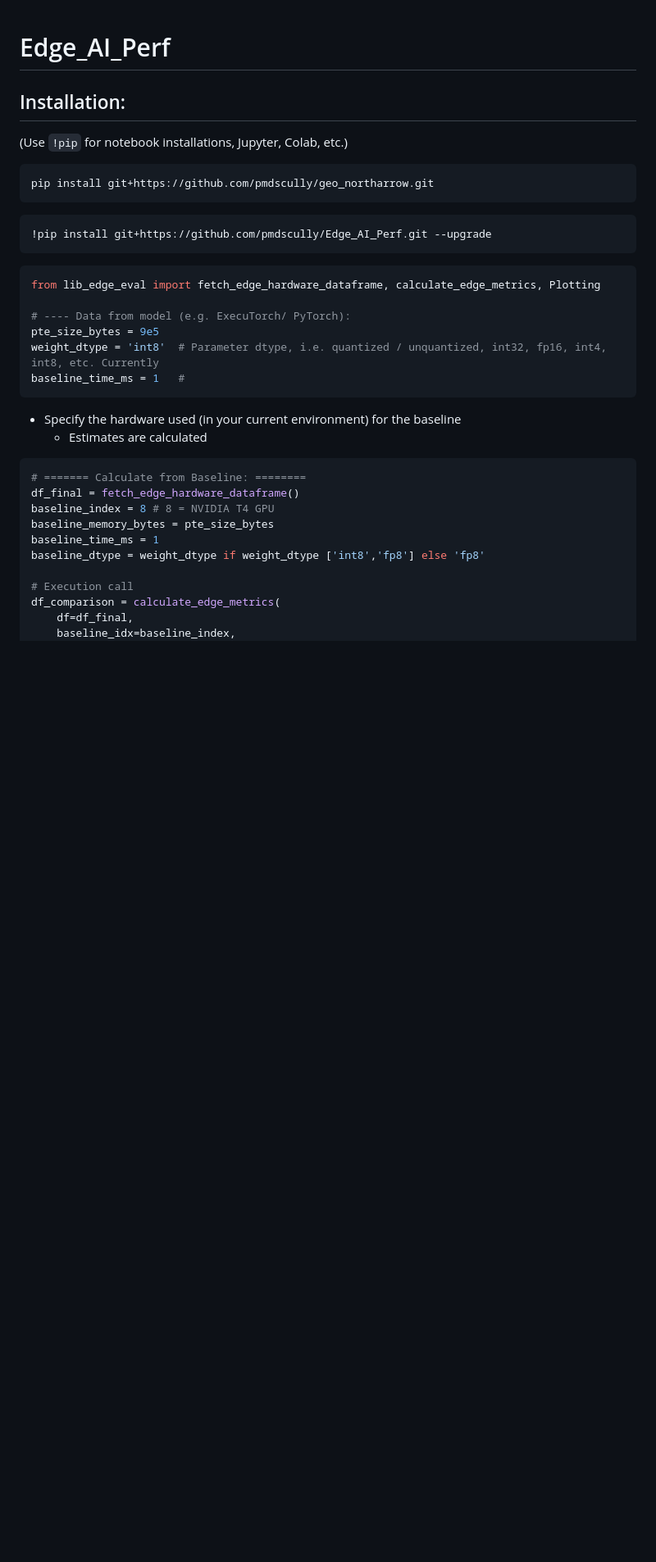
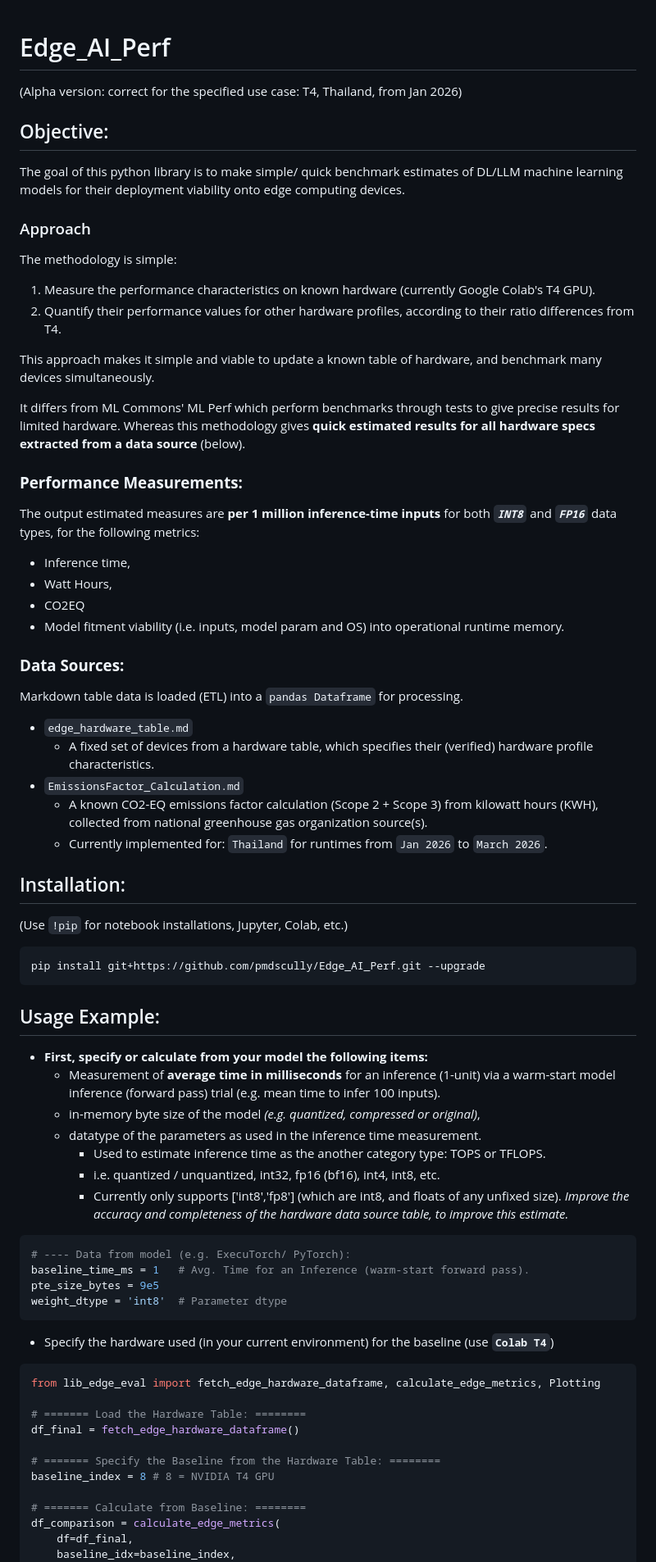
Before and after one commit to pmdscully/Edge_AI_Perf, a Markdown page: README.md, the part around one of its changes. Shown at 82% size. Drawn GitHub-style; blank space fills up the shorter version.

Commit message:
Initial set-up pip package

````diff
--- a/README.md
+++ b/README.md
@@ -1,43 +1,81 @@
 # Edge_AI_Perf
+
+(Alpha version: correct for the specified use case: T4, Thailand, from Jan 2026)
+
+## Objective:
+
+The goal of this python library is to make simple/ quick benchmark estimates of DL/LLM machine learning models for their deployment viability onto edge computing devices.
+
+### Approach
+
+The methodology is simple:
+
+1. Measure the performance characteristics on known hardware (currently Google Colab's T4 GPU).
+2. Quantify their performance values for other hardware profiles, according to their ratio differences from T4.
+
+This approach makes it simple and viable to update a known table of hardware, and benchmark many devices simultaneously.
+
+It differs from ML Commons' ML Perf which perform benchmarks through tests to give precise results for limited hardware. Whereas this methodology gives **quick estimated results for all hardware specs extracted from a data source** (below).
+
+### **Performance Measurements:**
+
+The output estimated measures are **per 1 million inference-time inputs** for both ***`INT8`*** and ***`FP16`*** data types, for the following metrics:
+
+* Inference time,
+* Watt Hours,
+* CO2EQ
+* Model fitment viability (i.e. inputs, model param and OS) into operational runtime memory.
+
+### **Data Sources:**
+
+Markdown table data is loaded (ETL) into a `pandas Dataframe` for processing.
+
+* `edge_hardware_table.md`
+  * A fixed set of devices from a hardware table, which specifies their (verified) hardware profile characteristics.
+* `EmissionsFactor_Calculation.md`
+  * A known CO2-EQ emissions factor calculation (Scope 2 + Scope 3) from kilowatt hours (KWH), collected from national greenhouse gas organization source(s).
+  * Currently implemented for: `Thailand` for runtimes from  `Jan 2026` to  `March 2026`.
+
 
 
 ## Installation:
+
 (Use `!pip` for notebook installations, Jupyter, Colab, etc.)
-```
-pip install git+https://github.com/pmdscully/geo_northarrow.git
+```bash
+pip install git+https://github.com/pmdscully/Edge_AI_Perf.git --upgrade
 ```
 
 
 
-```bash
-!pip install git+https://github.com/pmdscully/Edge_AI_Perf.git --upgrade
+## Usage Example:
+
+* **First, specify or calculate from your model the following items:**
+  * Measurement of **average time in milliseconds** for an inference (1-unit) via a warm-start model inference (forward pass) trial (e.g. mean time to infer 100 inputs).
+  * in-memory byte size of the model *(e.g. quantized, compressed or original)*,
+  * datatype of the parameters as used in the inference time measurement.
+    * Used to estimate inference time as the another category type: TOPS or TFLOPS.
+    * i.e. quantized / unquantized, int32, fp16 (bf16), int4, int8, etc.
+    * Currently only supports ['int8','fp8'] (which are int8, and floats of any unfixed size). *Improve the accuracy and completeness of the hardware data source table, to improve this estimate.*
+
+```python
+# ---- Data from model (e.g. ExecuTorch/ PyTorch):
+baseline_time_ms = 1   # Avg. Time for an Inference (warm-start forward pass).
+pte_size_bytes = 9e5
+weight_dtype = 'int8'  # Parameter dtype
 ```
 
-
+* Specify the hardware used (in your current environment) for the baseline (use **`Colab T4`**)
 
 ```python
 from lib_edge_eval import fetch_edge_hardware_dataframe, calculate_edge_metrics, Plotting
 
-# ---- Data from model (e.g. ExecuTorch/ PyTorch):
-pte_size_bytes = 9e5
-weight_dtype = 'int8'  # Parameter dtype, i.e. quantized / unquantized, int32, fp16, int4, int8, etc. Currently
-baseline_time_ms = 1   #
-```
+# ======= Load the Hardware Table: ========
+df_final = fetch_edge_hardware_dataframe()
 
+# ======= Specify the Baseline from the Hardware Table: ========
+baseline_index = 8 # 8 = NVIDIA T4 GPU
 
-
-* Specify the hardware used (in your current environment) for the baseline
-  * Estimates are calculated
-
-```python
 # ======= Calculate from Baseline: ========
-df_final = fetch_edge_hardware_dataframe()
-baseline_index = 8 # 8 = NVIDIA T4 GPU
-baseline_memory_bytes = pte_size_bytes
-baseline_time_ms = 1
-baseline_dtype = weight_dtype if weight_dtype ['int8','fp8'] else 'fp8'
-
-# Execution call
 df_comparison = calculate_edge_metrics(
     df=df_final,
     baseline_idx=baseline_index,
````
Also changed, not shown: other parts of README.md (+12 -3 lines).
